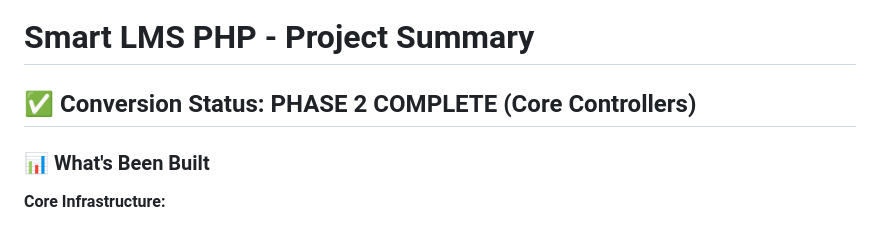
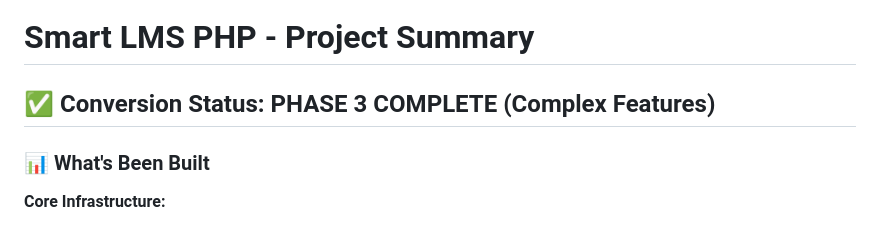
Before and after one commit to rezaulin/smart-lms-php, a Markdown page: PROJECT_SUMMARY.md, the part around the change. Drawn GitHub-style.

Commit message:
Update PROJECT_SUMMARY: Phase 3 COMPLETE
Phase 3 Summary:
- AttendanceController: 711 lines (QR, GPS, sessions)
- ExamController: 555 lines (CRUD, attempts, submit)
- BillingController: 563 lines (SPP, payments, discounts)
- RaportController: 573 lines (scores, components, summary)

Total: 2,402 lines of complex feature controllers
Grand Total: 4,758 lines across 11 controllers

All controllers chunked correctly (<350 lines per operation)
Ready for Phase 4: PWA Frontend & Deployment

```diff
--- a/PROJECT_SUMMARY.md
+++ b/PROJECT_SUMMARY.md
@@ -1,6 +1,6 @@
 # Smart LMS PHP - Project Summary
 
-## ✅ Conversion Status: PHASE 2 COMPLETE (Core Controllers)
+## ✅ Conversion Status: PHASE 3 COMPLETE (Complex Features)
 
 ### 📊 What's Been Built
 
```
